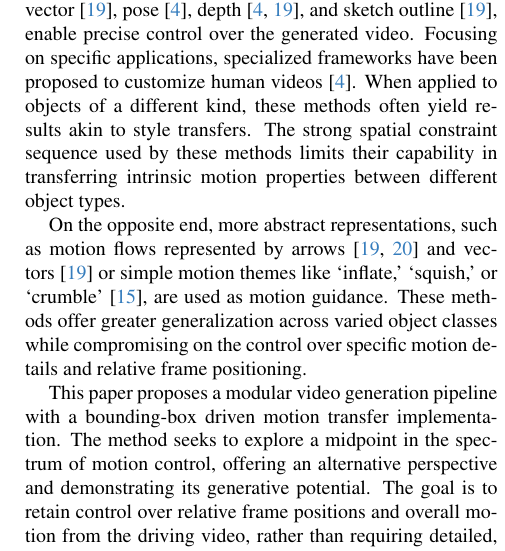
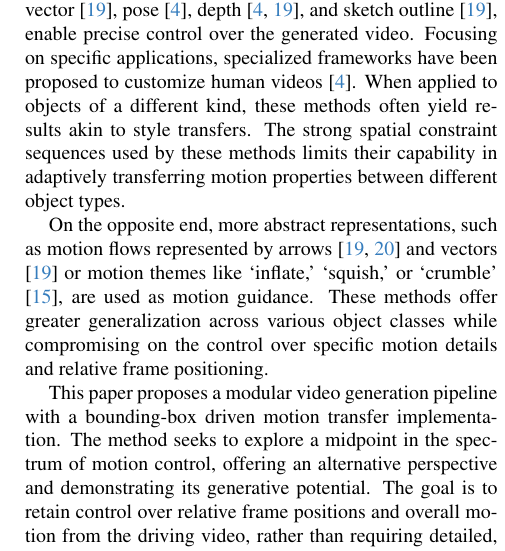
Before and after one commit to brian-xu/cs2951i-paper, a LaTeX paper (main.tex, which reads sec/2_related_work.tex): part of one column of page 2 of 4, cut so that both start at the same text. Compiled offline with pdfLaTeX.

Commit message:
fix wording

```diff
--- a/sec/2_related_work.tex
+++ b/sec/2_related_work.tex
@@ -20,8 +20,8 @@ With the success of text-to-image and image-to-video models, diffusion models ha
 
 Conditioning object motion can be viewed as a form of spatio-temporal guidance in video generation. Diffusion-based video generative models supporting motion control can be categorized based on the specificity and type of input they use.
 
-At one end of the spectrum, detailed spatial conditioning sequences are used as frame-by-frame guidance. These spatial constraints, in the form of optical flow \cite{ni2023conditional}, motion vector \cite{2023videocomposer}, pose \cite{feng2023dreamoving}, depth \cite{2023videocomposer, feng2023dreamoving}, and sketch outline \cite{2023videocomposer}, enable precise control over the generated video. Focusing on specific applications, specialized frameworks have been proposed to customize human videos \cite{feng2023dreamoving}. When applied to objects of a different kind, these methods often yield results akin to style transfers. The strong spatial constraint sequence used by these methods limits their capability in transferring intrinsic motion properties between different object types.
+At one end of the spectrum, detailed spatial conditioning sequences are used as frame-by-frame guidance. These spatial constraints, in the form of optical flow \cite{ni2023conditional}, motion vector \cite{2023videocomposer}, pose \cite{feng2023dreamoving}, depth \cite{2023videocomposer, feng2023dreamoving}, and sketch outline \cite{2023videocomposer}, enable precise control over the generated video. Focusing on specific applications, specialized frameworks have been proposed to customize human videos \cite{feng2023dreamoving}. When applied to objects of a different kind, these methods often yield results akin to style transfers. The strong spatial constraint sequences used by these methods limits their capability in adaptively transferring motion properties between different object types.
 
-On the opposite end, more abstract representations, such as motion flows represented by arrows \cite{yin2023dragnuwa, 2023videocomposer} and vectors \cite{2023videocomposer} or simple motion themes like ‘inflate,’ ‘squish,’ or ‘crumble’ \cite{Pikaffect}, are used as motion guidance. These methods offer greater generalization across varied object classes while compromising on the control over specific motion details and relative frame positioning.
+On the opposite end, more abstract representations, such as motion flows represented by arrows \cite{yin2023dragnuwa, 2023videocomposer} and vectors \cite{2023videocomposer} or motion themes like ‘inflate,’ ‘squish,’ or ‘crumble’ \cite{Pikaffect}, are used as motion guidance. These methods offer greater generalization across various object classes while compromising on the control over specific motion details and relative frame positioning.
 
 This paper proposes a modular video generation pipeline with a bounding-box driven motion transfer implementation. The method seeks to explore a midpoint in the spectrum of motion control, offering an alternative perspective and demonstrating its generative potential. The goal is to retain control over relative frame positions and overall motion from the driving video, rather than requiring detailed, instance-aligned spatial conditioning sequences. This approach aims to enable more flexible and realistic adaptations of motion characteristics in video generation.
```
